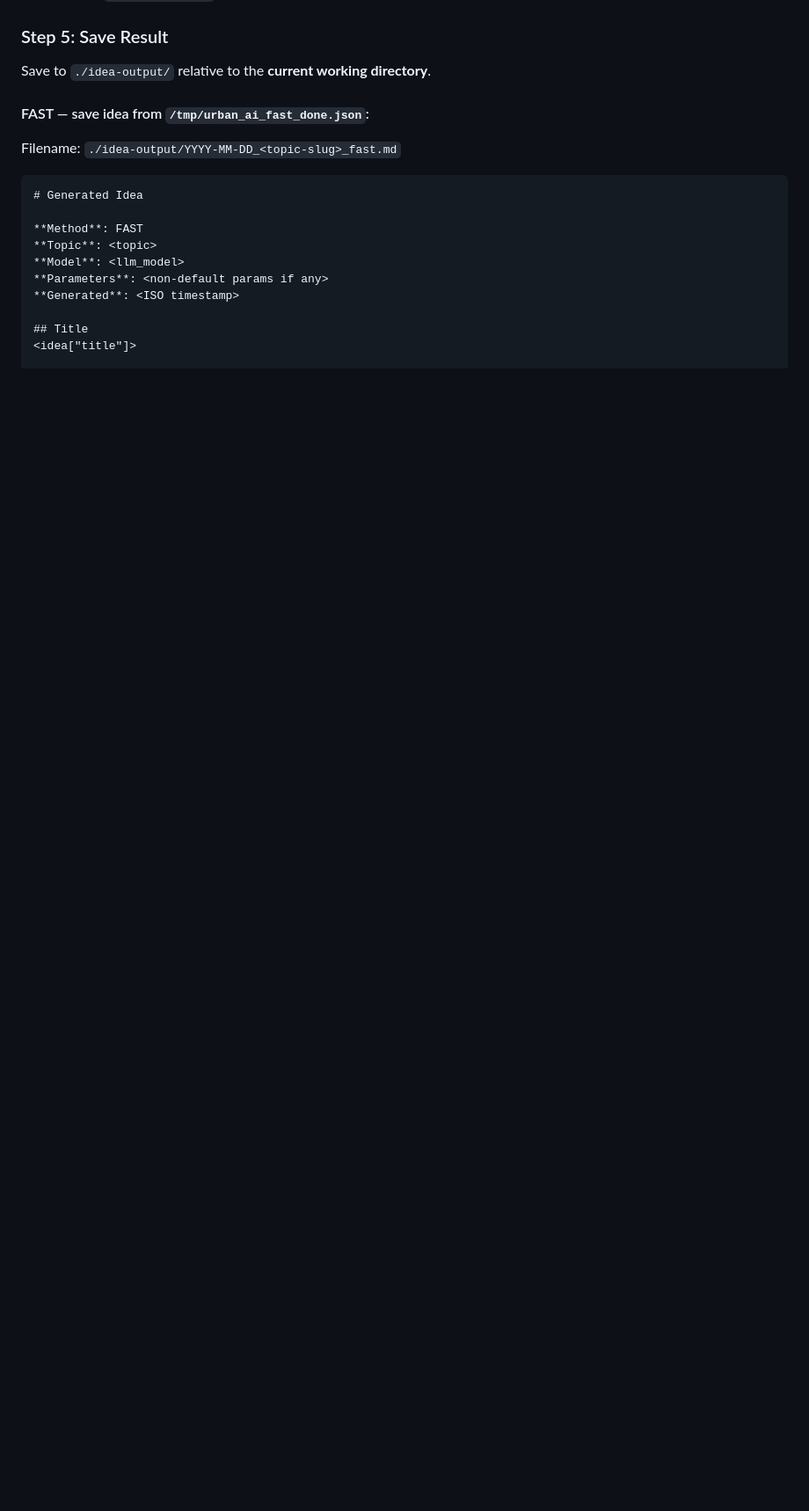
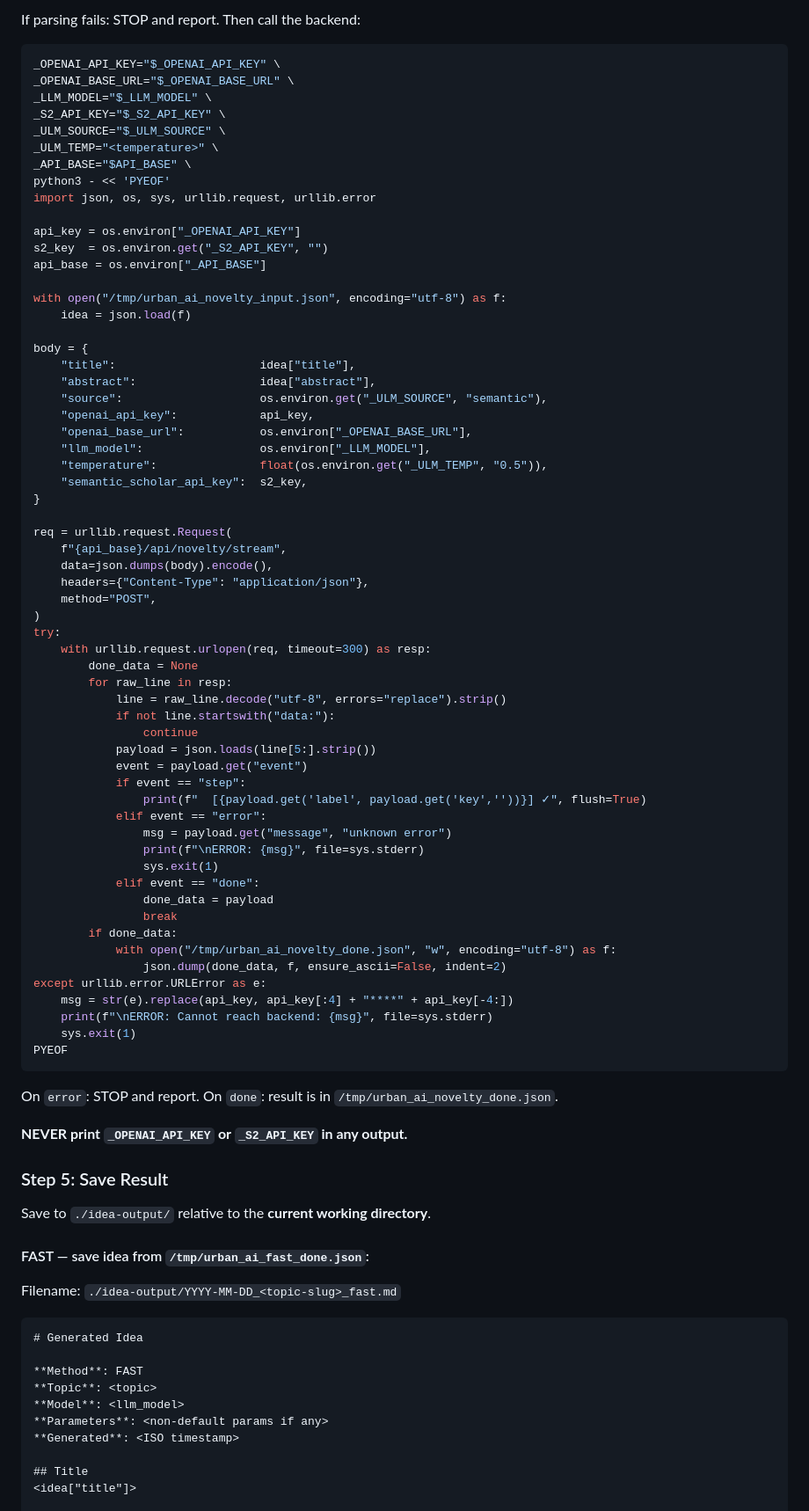
Before and after one commit to phycholosogy/Urban_AI_Scientist, a Markdown page: skills/SKILL_user_llm.md, the part around one of its changes. Shown at 88% size. Drawn GitHub-style; blank space fills up the shorter version.

````diff
--- a/skills/SKILL_user_llm.md
+++ b/skills/SKILL_user_llm.md
@@ -328,3 +376,72 @@ On `error`: STOP and report. On `done`: `new_idea` field contains the generated
+If parsing fails: STOP and report. Then call the backend:
+
+```bash
+_OPENAI_API_KEY="$_OPENAI_API_KEY" \
+_OPENAI_BASE_URL="$_OPENAI_BASE_URL" \
+_LLM_MODEL="$_LLM_MODEL" \
+_S2_API_KEY="$_S2_API_KEY" \
+_ULM_SOURCE="$_ULM_SOURCE" \
+_ULM_TEMP="<temperature>" \
+_API_BASE="$API_BASE" \
+python3 - << 'PYEOF'
+import json, os, sys, urllib.request, urllib.error
+
+api_key = os.environ["_OPENAI_API_KEY"]
+s2_key  = os.environ.get("_S2_API_KEY", "")
+api_base = os.environ["_API_BASE"]
+
+with open("/tmp/urban_ai_novelty_input.json", encoding="utf-8") as f:
+    idea = json.load(f)
+
+body = {
+    "title":                     idea["title"],
+    "abstract":                  idea["abstract"],
+    "source":                    os.environ.get("_ULM_SOURCE", "semantic"),
+    "openai_api_key":            api_key,
+    "openai_base_url":           os.environ["_OPENAI_BASE_URL"],
+    "llm_model":                 os.environ["_LLM_MODEL"],
+    "temperature":               float(os.environ.get("_ULM_TEMP", "0.5")),
+    "semantic_scholar_api_key":  s2_key,
+}
+
+req = urllib.request.Request(
+    f"{api_base}/api/novelty/stream",
+    data=json.dumps(body).encode(),
+    headers={"Content-Type": "application/json"},
+    method="POST",
+)
+try:
+    with urllib.request.urlopen(req, timeout=300) as resp:
+        done_data = None
+        for raw_line in resp:
+            line = raw_line.decode("utf-8", errors="replace").strip()
+            if not line.startswith("data:"):
+                continue
+            payload = json.loads(line[5:].strip())
+            event = payload.get("event")
+            if event == "step":
+                print(f"  [{payload.get('label', payload.get('key',''))}] ✓", flush=True)
+            elif event == "error":
+                msg = payload.get("message", "unknown error")
+                print(f"\nERROR: {msg}", file=sys.stderr)
+                sys.exit(1)
+            elif event == "done":
+                done_data = payload
+                break
+        if done_data:
+            with open("/tmp/urban_ai_novelty_done.json", "w", encoding="utf-8") as f:
+                json.dump(done_data, f, ensure_ascii=False, indent=2)
+except urllib.error.URLError as e:
+    msg = str(e).replace(api_key, api_key[:4] + "****" + api_key[-4:])
+    print(f"\nERROR: Cannot reach backend: {msg}", file=sys.stderr)
+    sys.exit(1)
+PYEOF
+```
+
+On `error`: STOP and report. On `done`: result is in `/tmp/urban_ai_novelty_done.json`.
+
+**NEVER print `_OPENAI_API_KEY` or `_S2_API_KEY` in any output.**
+
 ### Step 5: Save Result
 
 Save to `./idea-output/` relative to the **current working directory**.
````
Also changed, not shown: other parts of skills/SKILL_user_llm.md (+94 -16 lines).
